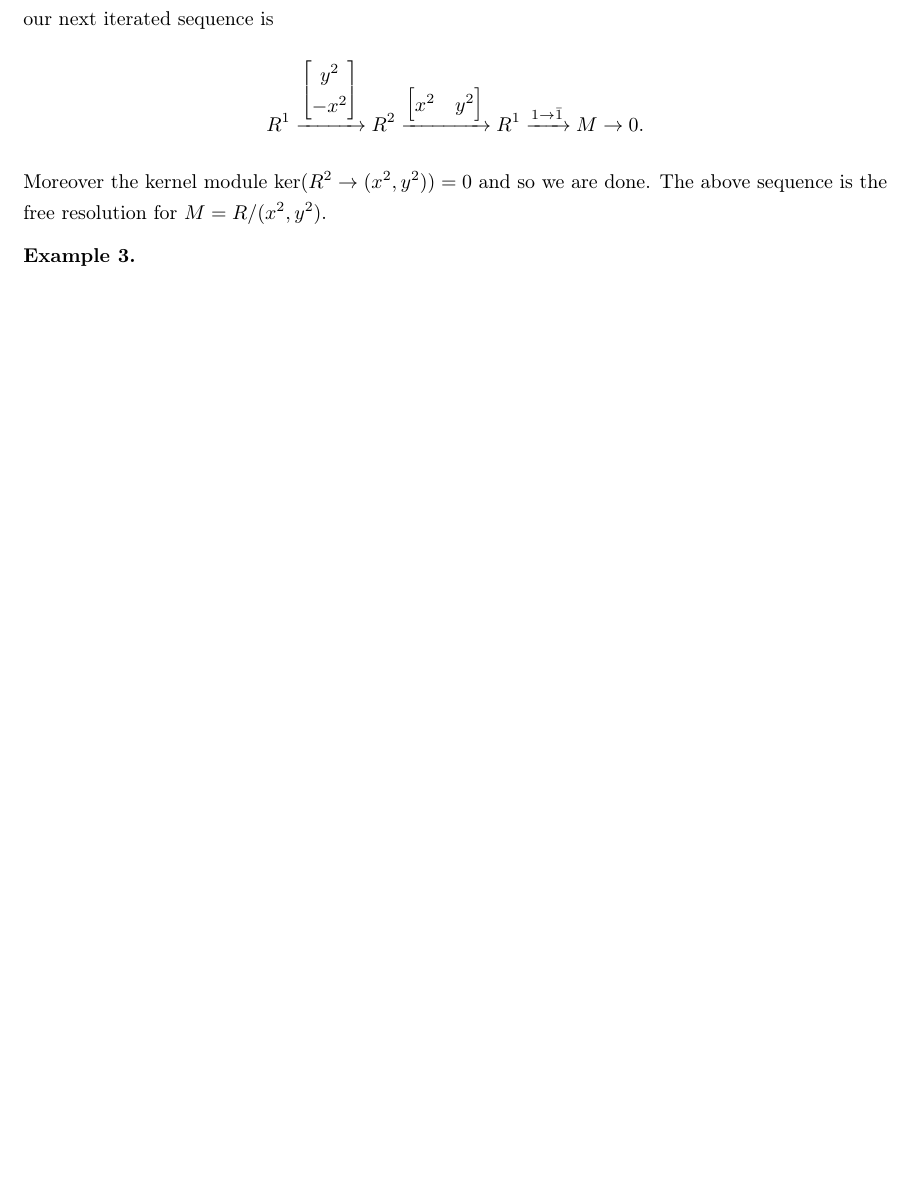
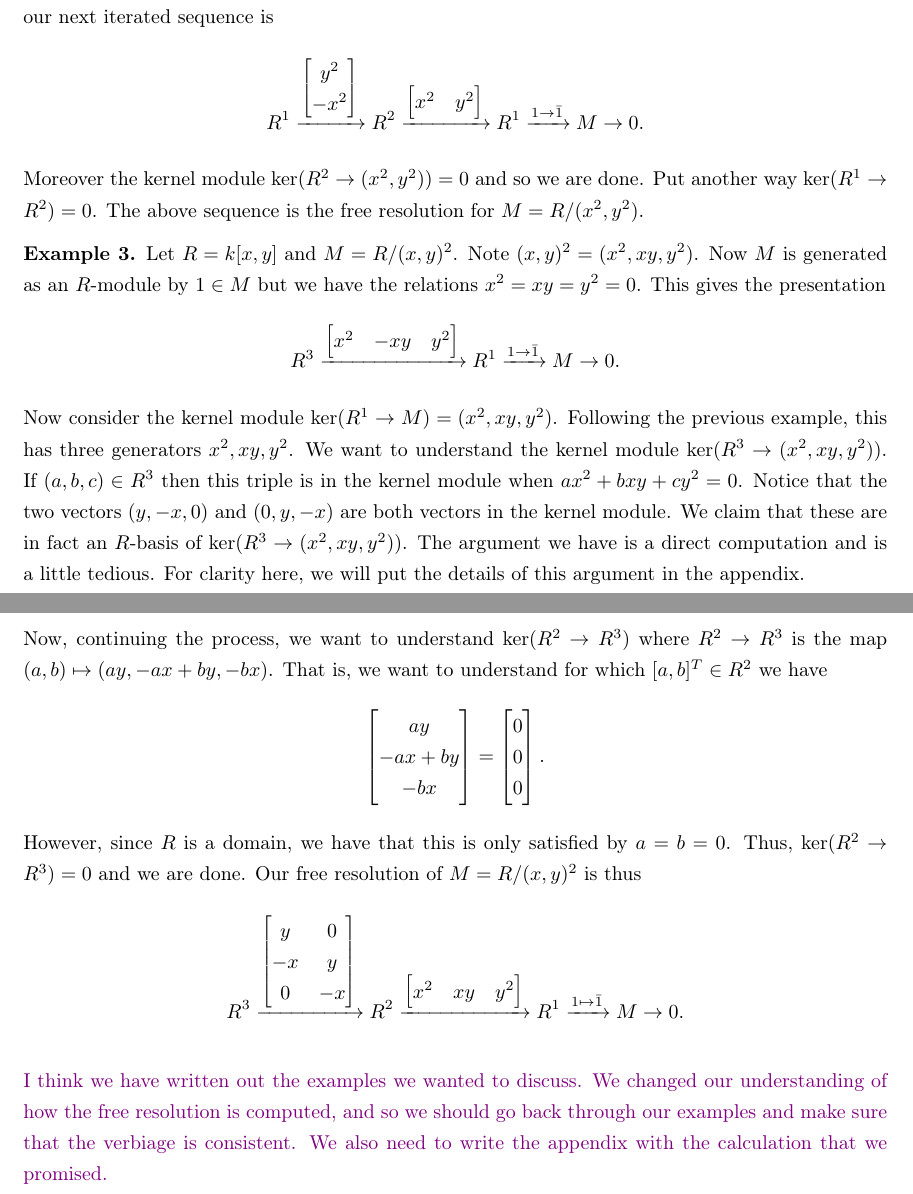
Before and after one commit to mikestillman/cornell-summer-2026, a LaTeX document (will/VariousNotes/FreeResolutions/freeResolutions.tex): part of page 3 of 3 before the commit and two parts of pages 3 and 4 of 4 after it, the two joined at a grey line, cut so that both start at the same text, the shorter picture padded with empty space. Compiled offline with pdfLaTeX.

Commit message:
more note draft

```diff
--- a/will/VariousNotes/FreeResolutions/freeResolutions.tex
+++ b/will/VariousNotes/FreeResolutions/freeResolutions.tex
@@ -175,12 +196,56 @@ $R$. One can check these examples in Macaulay2 with the code
         R^1 \xrightarrow{1 \to \bar 1}
         M \to 0.
     \]
-    Moreover the kernel module $\ker(R^2 \to (x^2, y^2)) = 0$ and so we are
-    done. The above sequence is the free resolution for $M = R/(x^2, y^2)$.
+    Moreover the kernel module $\ker(R^2 \to (x^2, y^2)) = 0$
+    and so we are
+    done.
+    Put another way $\ker(R^1 \to R^2) = 0$.
+    The above sequence is the free resolution for $M = R/(x^2, y^2)$.
 \end{example}
 
 \begin{example}
+    Let $R = k[x,y]$ and $M = R/(x,y)^2$. Note $(x,y)^2 = (x^2, xy, y^2)$.
+    Now $M$ is generated as an $R$-module by $1 \in M$ but we have the relations
+    $x^2 = xy = y^2 = 0$. This gives the presentation
+    \[
+        R^3 \xrightarrow{\bmat{x^2 & -xy & y^2}}
+        R^1 \xrightarrow{1 \to \bar 1}
+        M \to 0.
+    \]
+    Now consider the kernel module $\ker(R^1 \to M) = (x^2,xy,y^2)$.
+    Following the previous example, this has three generators $x^2, xy, y^2$.
+    We want to understand the kernel module $\ker(R^3 \to (x^2, xy, y^2))$.
+    If $(a,b,c) \in R^3$ then this triple is in the kernel module when
+    $ax^2 + bxy + cy^2 = 0$.
+    Notice that the two vectors $(y, -x, 0)$ and $(0, y, -x)$ are both vectors
+    in the kernel module. We claim that these are in fact an $R$-basis of
+    $\ker(R^3 \to (x^2, xy, y^2))$.
+    The argument we have is a direct computation and is a little tedious. For
+    clarity here, we will put the details of this argument in the appendix.
 
+    Now, continuing the process, we want to understand
+    $\ker(R^2 \to R^3)$ where $R^2 \to R^3$ is the map
+    $(a,b) \mapsto (ay, -ax + by, -bx)$.
+    That is, we want to understand for which $[a, b]^T \in R^2$ we have
+    \[
+        \bmat{ay \\ -ax + by \\ -bx} = \bmat{0 \\ 0 \\ 0}.
+    \]
+    However, since $R$ is a domain, we have that this is only satisfied by $a =
+    b = 0$. Thus, $\ker(R^2 \to R^3) = 0$ and we are done. Our free resolution
+    of $M = R/(x,y)^2$
+    is thus
+    \[
+        R^3 \xrightarrow{\bmat{y & 0 \\ -x & y \\ 0 & -x}}
+        R^2 \xrightarrow{\bmat{x^2 & xy & y^2}}
+        R^1 \xrightarrow{1 \mapsto \bar 1}
+        M \to 0.
+    \]
 \end{example}
 
+\wg{I think we have written out the examples we wanted to discuss.
+We changed our understanding of how the free resolution is computed, and so we
+should go back through our examples and make sure that the verbiage is
+consistent. We also need to write the appendix with the calculation that we
+promised.}
+
 \end{document}
```
Also changed, not shown: will/VariousNotes/FreeResolutions/freeResolutions.pdf, will/VariousNotes/FreeResolutions/freeResolutions.tex (21 more changed lines), 5 other files.
